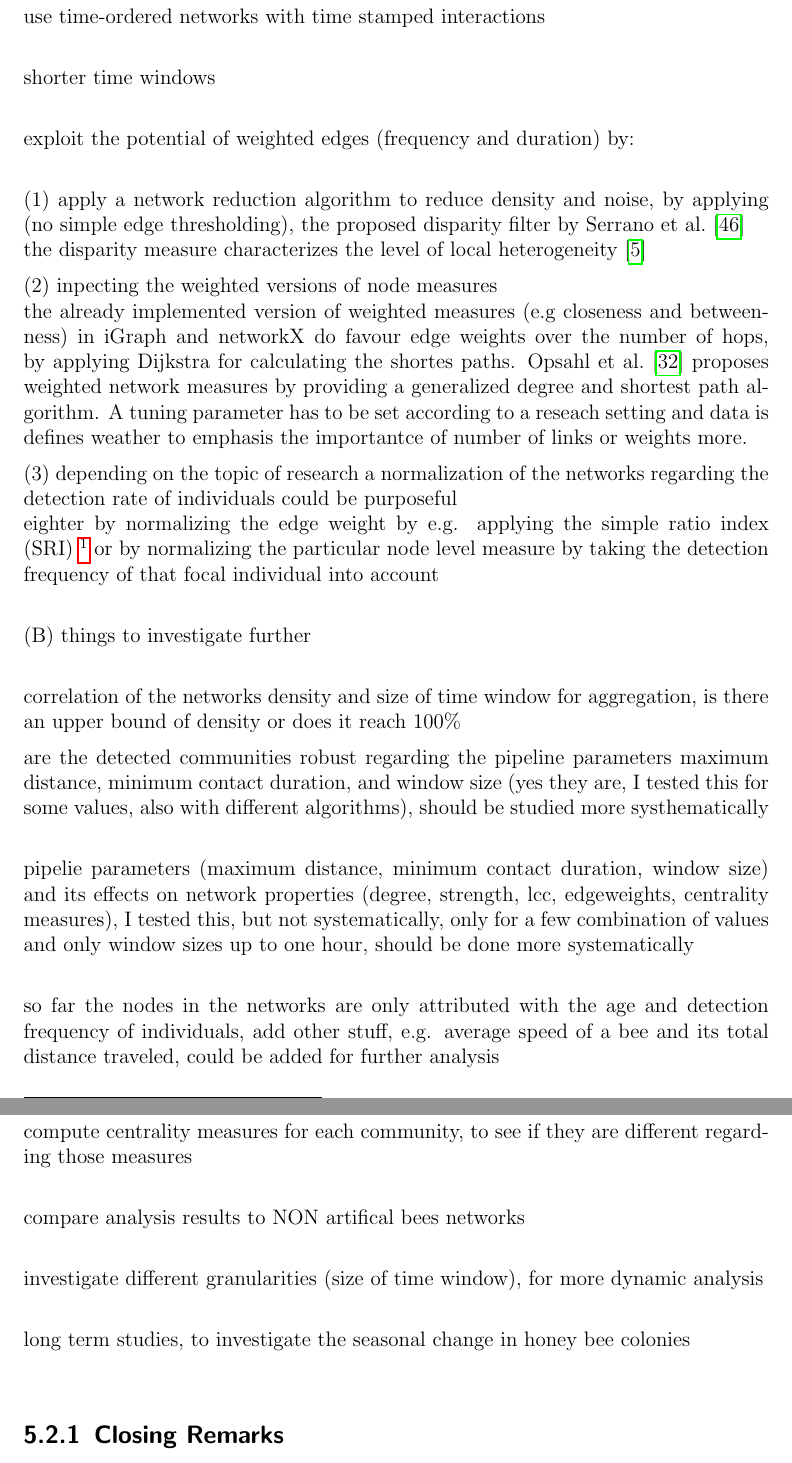
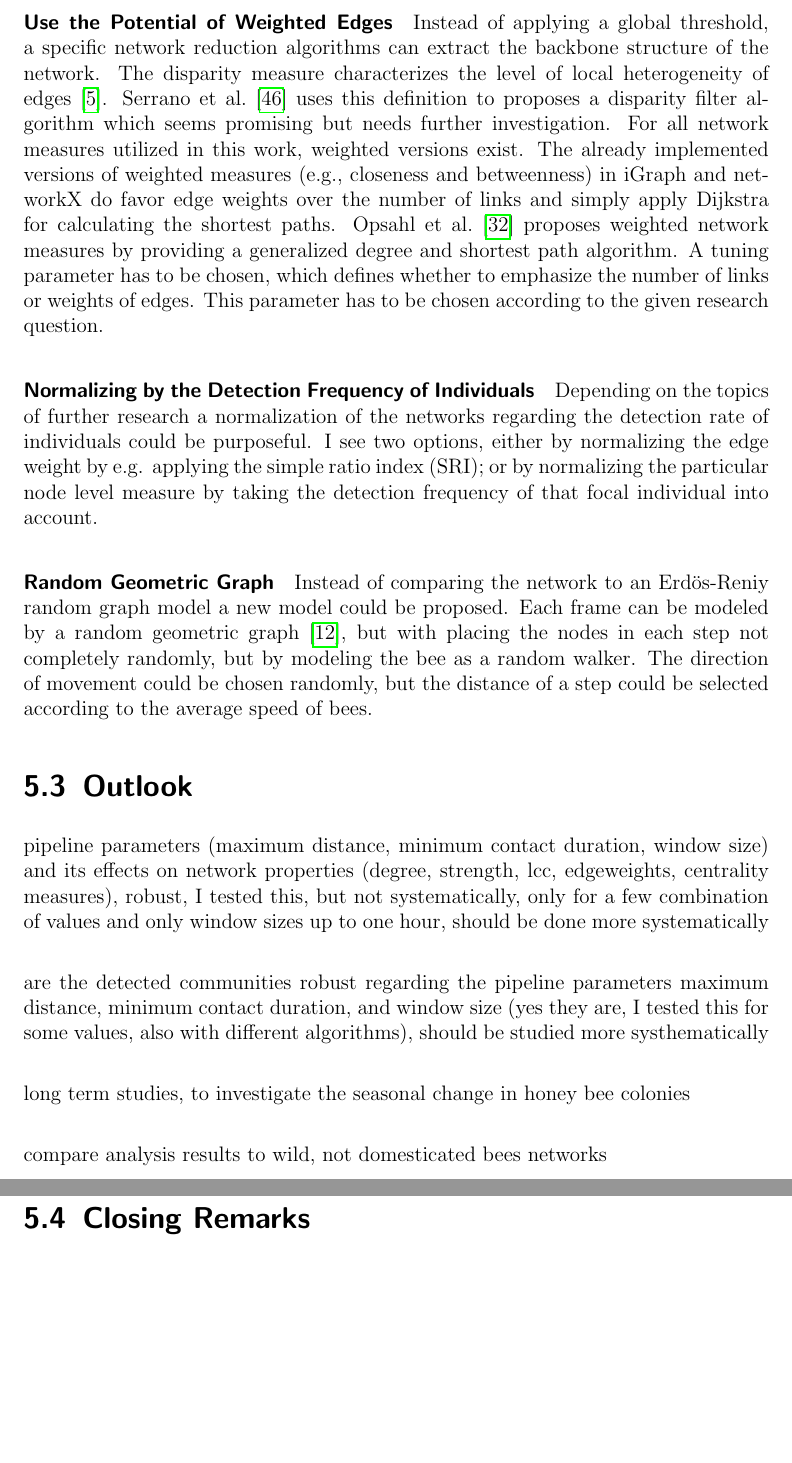
Before and after one commit to aschle/master-thesis, a LaTeX thesis (thesis_main.tex, which reads Chapters/Conclusion.tex): two parts of pages 46 and 47 of 66, joined at a grey line, cut at the place of the change, the shorter picture padded with empty space. Compiled offline with pdfLaTeX.

Commit message:
adding recommendations and putting them into paragraphs

```diff
--- a/Chapters/Conclusion.tex
+++ b/Chapters/Conclusion.tex
@@ -57,50 +62,30 @@ this could be a better model, than just comparing it to the simple Erdös-Reniy
+\paragraph{Use the Potential of Weighted Edges}
+%%%%%%%%%%%%%%%%%%%%%%%%%%%%%%%%%%%%%%%%%%%%%%%%%%%%%%%%%%%%%%%%%%%%%%%%%%%%%%%
+Instead of applying a global threshold, a specific network reduction algorithms can extract the backbone structure of the network. The disparity measure characterizes the level of local heterogeneity of edges~\cite{barthelemy2003spatial}. \textcite{serrano2009extracting} uses this definition to proposes a disparity filter algorithm which seems promising but needs further investigation.
+For all network measures utilized in this work, weighted versions exist. The already implemented versions of weighted measures (e.g., closeness and betweenness) in iGraph and networkX do favor edge weights over the number of links and simply apply Dijkstra for calculating the shortest paths. \textcite{opsahl2010node} proposes weighted network measures by providing a generalized degree and shortest path algorithm. A tuning parameter has to be chosen, which defines whether to emphasize the number of links or weights of edges. This parameter has to be chosen according to the given research question.
+
+\paragraph{Normalizing by the Detection Frequency of Individuals}
+%%%%%%%%%%%%%%%%%%%%%%%%%%%%%%%%%%%%%%%%%%%%%%%%%%%%%%%%%%%%%%%%%%%%%%%%%%%%%%%
+Depending on the topics of further research a normalization of the networks regarding the detection rate of individuals could be purposeful.
+I see two options, either by normalizing the edge weight by e.g. applying the simple ratio index (SRI); or by normalizing the particular node level measure by taking the detection frequency of that focal individual into account.
+
+\paragraph{Random Geometric Graph}
+%%%%%%%%%%%%%%%%%%%%%%%%%%%%%%%%%%%%%%%%%%%%%%%%%%%%%%%%%%%%%%%%%%%%%%%%%%%%%%%
+Instead of comparing the network to an Erdös-Reniy random graph model a new model could be proposed.
+Each frame can be modeled by a random geometric graph~\cite{rgg2002}, but with placing the nodes in each step not completely randomly, but by modeling the bee as a random walker. The direction of movement could be chosen randomly, but the distance of a step could be selected according to the average speed of bees.
 
 
-reduce density and noise:
+\section{Outlook}
 
-especially in honey bee colonies, where space is limited anyway, this definition could be too vague, high density could also be an effect of an large maximum distance parameter or a too long chosen value for the minimum contact duration to long, too much noise\\
-
-using contact events (e.g. by including an angle) or food-exchange events for defining edges, could be more appropritae for more specialized biological research questions\\
-
-use time-ordered networks with time stamped interactions\\
-
-shorter time windows\\
-
-
-exploit the potential of weighted edges (frequency and duration) by:\\
-
-(1) apply a network reduction algorithm to reduce density and noise, by applying (no simple edge thresholding), the proposed disparity filter by \textcite{serrano2009extracting}\\
-the disparity measure characterizes the level of local heterogeneity~\cite{barthelemy2003spatial}
-
-(2) inpecting the weighted versions of node measures\\
-the already implemented version of weighted measures (e.g closeness and betweenness) in iGraph and networkX do favour edge weights over the number of hops, by applying Dijkstra for calculating the shortes paths. \textcite{opsahl2010node} proposes weighted network measures by providing a generalized degree and shortest path algorithm. A tuning parameter has to be set according to a reseach setting and data is defines weather to emphasis the importantce of number of links or weights more.
-
-(3) depending on the topic of research a normalization of the networks regarding the detection rate of individuals could be purposeful\\
-eighter by normalizing the edge weight by e.g. applying the simple ratio index (SRI)~\footnote{Dividing the edge weight by the proportion of times two individuals were seen
-together out of the total number of times those individuals were observed.}
-or by normalizing the particular node level measure by taking the detection frequency of that focal individual into account\\
-
-
-(B) things to investigate further\\
-
-correlation of the networks density and size of time window for aggregation, is there an upper bound of density or does it reach 100\%
+pipeline parameters (maximum distance, minimum contact duration, window size) and its effects on network properties (degree, strength, lcc, edgeweights, centrality measures), robust, I tested this, but not systematically, only for a few combination of values and only window sizes up to one hour, should be done more systematically\\
 
 are the detected communities robust regarding the pipeline parameters maximum distance, minimum contact duration, and window size (yes they are, I tested this for some values, also with different algorithms), should be studied more systhematically\\
 
-pipelie parameters (maximum distance, minimum contact duration, window size) and its effects on network properties (degree, strength, lcc, edgeweights, centrality measures), I tested this, but not systematically, only for a few combination of values and only window sizes up to one hour, should be done more systematically\\
-
-so far the nodes in the networks are only attributed with the age and detection frequency of individuals, add other stuff, e.g. average speed of a bee and its total distance traveled, could be added for further analysis\\
-
-compute centrality measures for each community, to see if they are different regarding those measures\\
-
-compare analysis results to NON artifical bees networks\\
-
-investigate different granularities (size of time window), for more dynamic analysis\\
-
 long term studies, to investigate the seasonal change in honey bee colonies\\
 
+compare analysis results to wild, not domesticated bees networks\\
 
-\subsection{Closing Remarks}
+\section{Closing Remarks}
 In the first step, the automatic tracking of animals leads to more data, which covers a longer observation period and with a higher sampling resolution. The simultaneous observation of not only more individuals but also several colonies under distinct conditions becomes possible in an efficient way.
 The availability of more data, which is not limited towards a specific study purpose, opens the space to investigate the data in an explorative way and to discover the unexpected.
 The prerequisite for studying non-human animal data in an explorative way that fosters the framing of a novel biological hypothesis is either a personal, profound domain knowledge or the constant support of experts of that species.
```
Also changed, not shown: Chapters/Conclusion.tex (19 more changed lines).
